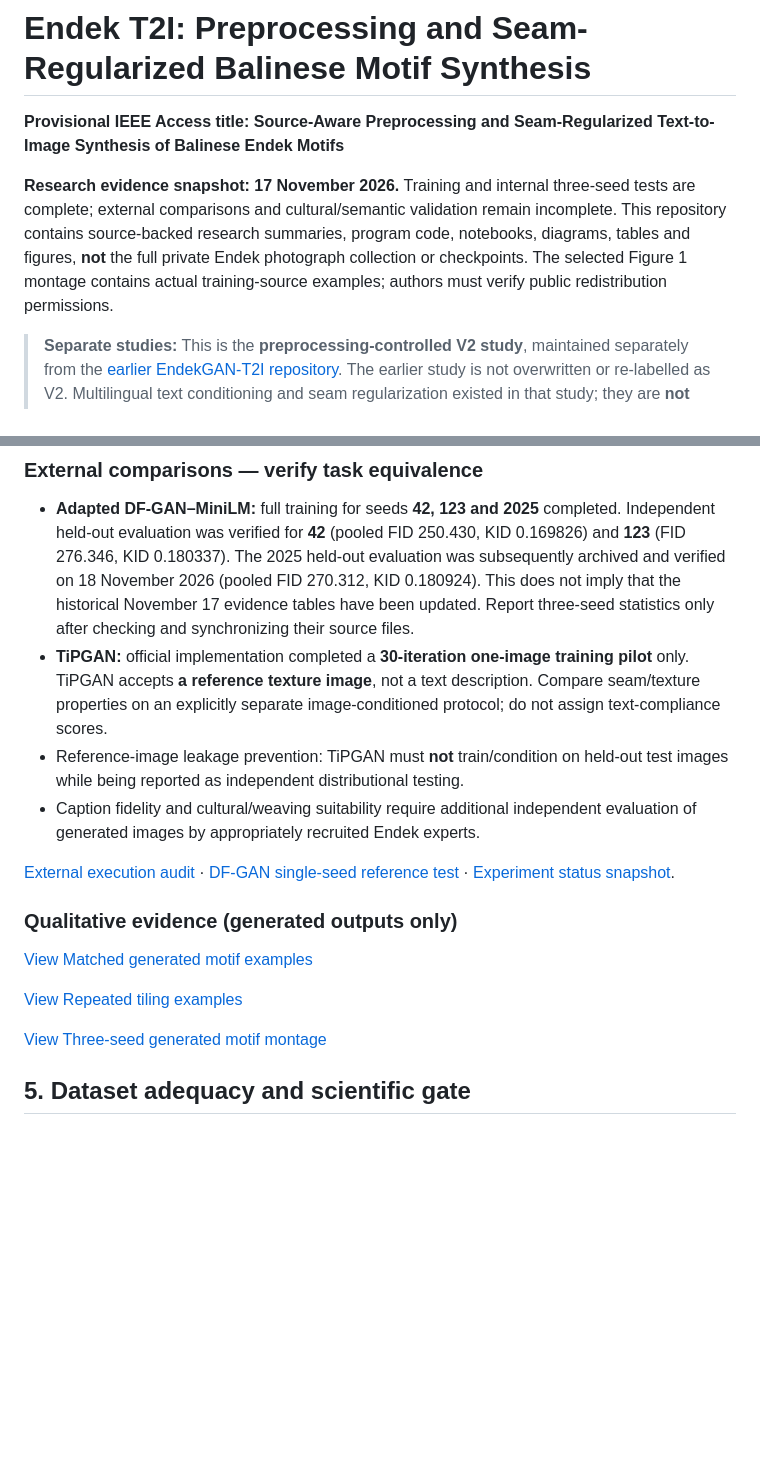
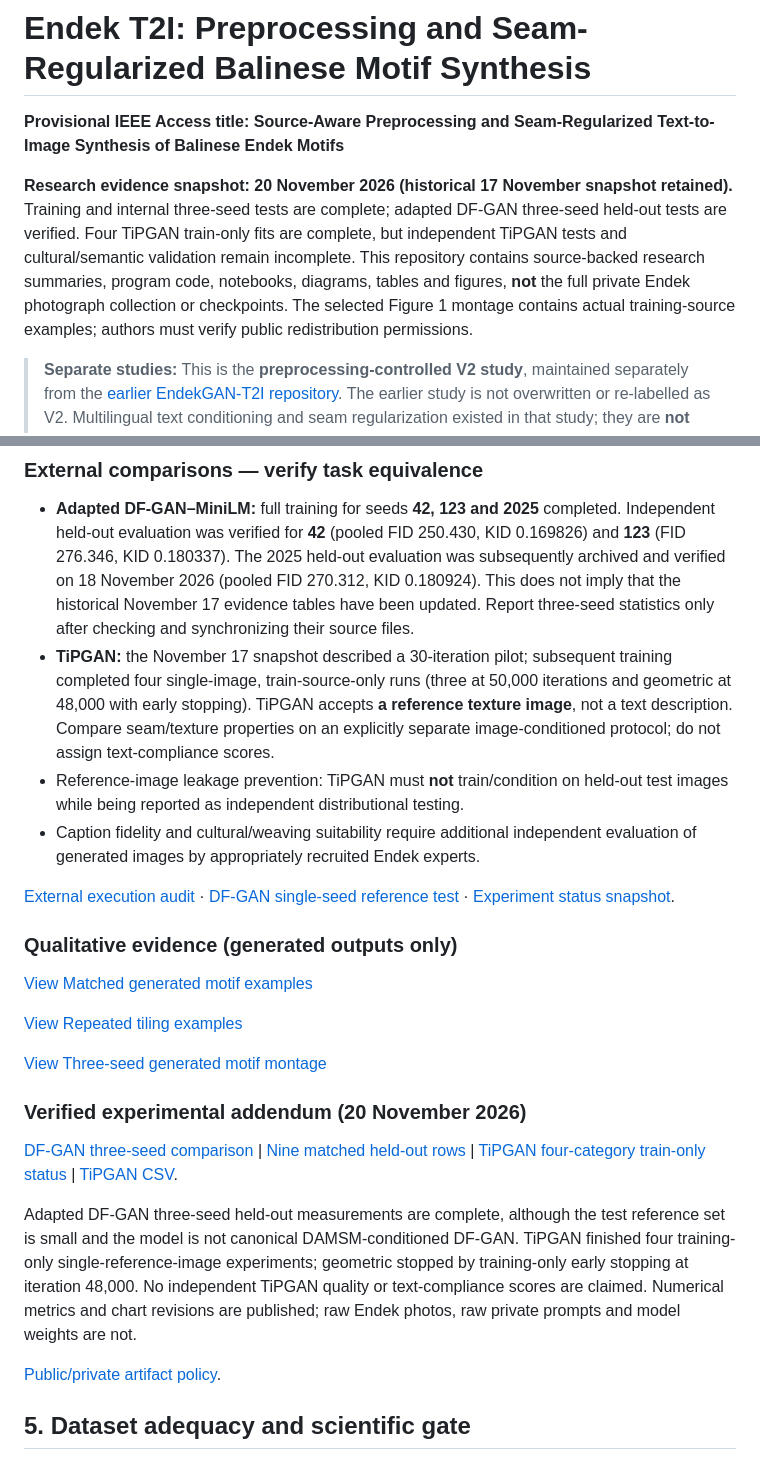
Before and after one commit to wiwik-instiki/EndekGAN-T2I-with-Preprocessing, a Markdown page: README.md, 2 parts joined by grey strips. GitHub-like rendering; blank space fills up the shorter version.

Commit message:
Document verified three-seed heldout results and four-class TiPGAN training

```diff
--- a/README.md
+++ b/README.md
@@ -2,7 +2,7 @@
 
 **Provisional IEEE Access title:** **Source-Aware Preprocessing and Seam-Regularized Text-to-Image Synthesis of Balinese Endek Motifs**
 
-**Research evidence snapshot: 17 November 2026.** Training and internal three-seed tests are complete; external comparisons and cultural/semantic validation remain incomplete. This repository contains source-backed research summaries, program code, notebooks, diagrams, tables and figures, **not** the full private Endek photograph collection or checkpoints. The selected Figure 1 montage contains actual training-source examples; authors must verify public redistribution permissions.
+**Research evidence snapshot: 20 November 2026 (historical 17 November snapshot retained).** Training and internal three-seed tests are complete; adapted DF-GAN three-seed held-out tests are verified. Four TiPGAN train-only fits are complete, but independent TiPGAN tests and cultural/semantic validation remain incomplete. This repository contains source-backed research summaries, program code, notebooks, diagrams, tables and figures, **not** the full private Endek photograph collection or checkpoints. The selected Figure 1 montage contains actual training-source examples; authors must verify public redistribution permissions.
 
 > **Separate studies:** This is the **preprocessing-controlled V2 study**, maintained separately from the [earlier EndekGAN-T2I repository](https://github.com/wiwik-instiki/EndekGAN-T2I). The earlier study is not overwritten or re-labelled as V2. Multilingual text conditioning and seam regularization existed in that study; they are **not claimed as newly invented** here.
 
@@ -114,7 +114,7 @@ Means ± **sample SD of three training seeds**, using the **same 37 original hel
 ### External comparisons — verify task equivalence
 
 - **Adapted DF-GAN–MiniLM:** full training for seeds **42, 123 and 2025** completed. Independent held-out evaluation was verified for **42** (pooled FID 250.430, KID 0.169826) and **123** (FID 276.346, KID 0.180337). The 2025 held-out evaluation was subsequently archived and verified on 18 November 2026 (pooled FID 270.312, KID 0.180924). This does not imply that the historical November 17 evidence tables have been updated. Report three-seed statistics only after checking and synchronizing their source files.
-- **TiPGAN:** official implementation completed a **30-iteration one-image training pilot** only. TiPGAN accepts **a reference texture image**, not a text description. Compare seam/texture properties on an explicitly separate image-conditioned protocol; do not assign text-compliance scores.
+- **TiPGAN:** the November 17 snapshot described a 30-iteration pilot; subsequent training completed four single-image, train-source-only runs (three at 50,000 iterations and geometric at 48,000 with early stopping). TiPGAN accepts **a reference texture image**, not a text description. Compare seam/texture properties on an explicitly separate image-conditioned protocol; do not assign text-compliance scores.
 - Reference-image leakage prevention: TiPGAN must **not** train/condition on held-out test images while being reported as independent distributional testing.
 - Caption fidelity and cultural/weaving suitability require additional independent evaluation of generated images by appropriately recruited Endek experts.
 
@@ -128,6 +128,14 @@ Means ± **sample SD of three training seeds**, using the **same 37 original hel
 
 [View Three-seed generated motif montage](figures/fig14_actual_B_generated_motifs_3seed_comparison.png)
 
+
+### Verified experimental addendum (20 November 2026)
+
+[DF-GAN three-seed comparison](benchmarks/DFGAN_3SEED_V2_HELDOUT_FINAL.md) | [Nine matched held-out rows](results/DFGAN_EndekGAN_real_matched_three_seeds.csv) | [TiPGAN four-category train-only status](benchmarks/TIPGAN_FOUR_CLASS_TRAINING_20261120.md) | [TiPGAN CSV](results/TIPGAN_FOUR_CLASS_TRAINING_STATUS_20261120.csv).
+
+Adapted DF-GAN three-seed held-out measurements are complete, although the test reference set is small and the model is not canonical DAMSM-conditioned DF-GAN. TiPGAN finished four training-only single-reference-image experiments; geometric stopped by training-only early stopping at iteration 48,000. No independent TiPGAN quality or text-compliance scores are claimed. Numerical metrics and chart revisions are published; raw Endek photos, raw private prompts and model weights are not.
+
+[Public/private artifact policy](docs/EXPERIMENT_RELEASE_POLICY_20261120.md).
 
 ## 5. Dataset adequacy and scientific gate
 
```
Also changed, not shown: benchmarks/DFGAN_3SEED_V2_HELDOUT_FINAL.md (added, +18 -0 lines), benchmarks/TIPGAN_FOUR_CLASS_TRAINING_20261120.md (added, +16 -0 lines), docs/EXPERIMENT_RELEASE_POLICY_20261120.md (added, +9 -0 lines), figures/fig22_dfgan_endekgan_heldout_3seed.png (added), 5 other files.
